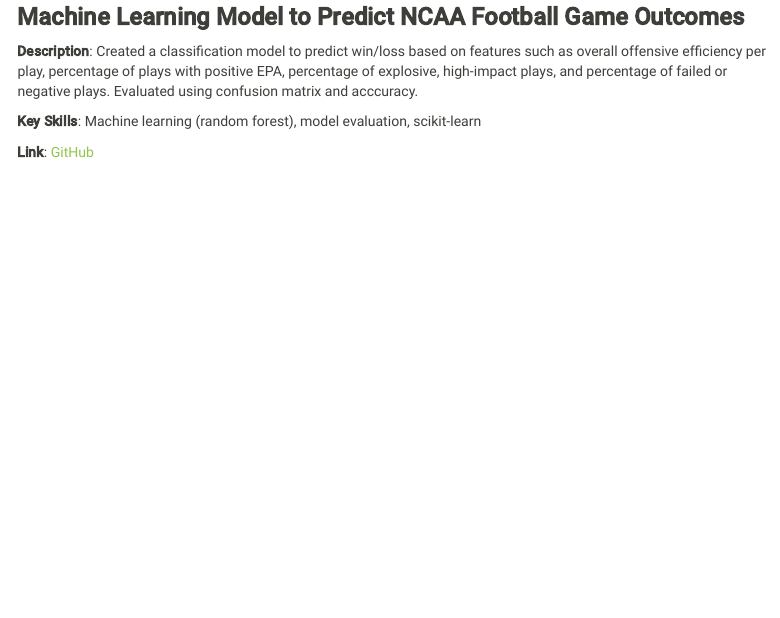
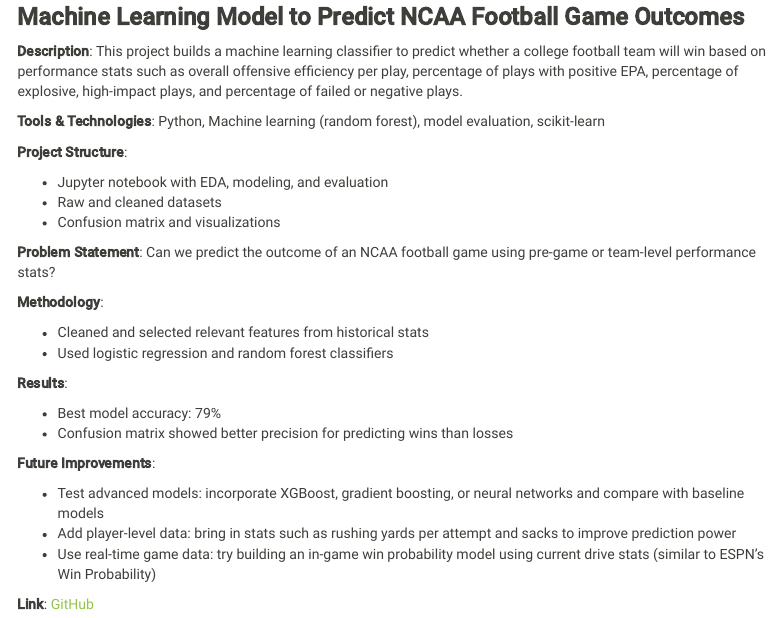
Before and after one commit to tpichardo7/tamara-pichardo.github.io, an R Markdown document (football.Rmd): the page in a window 1100 px wide, from 860 px down. The pictures show the output file football.html that the author committed with the source, opened offline; library style sheets and scripts come from the installed R packages; menus at the side of the page are left out.

Commit message:
updating football descriptions

```diff
--- a/football.Rmd
+++ b/football.Rmd
@@ -12,8 +12,32 @@ output:
 <img src = "images/football_predictor.png" style = "width:75%">
 
 ### **Machine Learning Model to Predict NCAA Football Game Outcomes**
-**Description**: Created a classification model to predict win/loss based on features such as overall offensive efficiency per play, percentage of plays with positive EPA, percentage of explosive, high-impact plays, and percentage of failed or negative plays. Evaluated using confusion matrix and acccuracy.
+**Description**: This project builds a machine learning classifier to predict whether a college football team will win based on performance stats such as overall offensive efficiency per play, percentage of plays with positive EPA, percentage of explosive, high-impact plays, and percentage of failed or negative plays.
 
-**Key Skills**: Machine learning (random forest), model evaluation, scikit-learn
+**Tools & Technologies**: Python, Machine learning (random forest), model evaluation, scikit-learn
+
+**Project Structure**:
+
+*   Jupyter notebook with EDA, modeling, and evaluation
+*   Raw and cleaned datasets
+*   Confusion matrix and visualizations
+
+**Problem Statement**: Can we predict the outcome of an NCAA football game using pre-game or team-level performance stats?
+
+**Methodology**:
+
+*    Cleaned and selected relevant features from historical stats
+*    Used logistic regression and random forest classifiers
+
+**Results**:
+
+*    Best model accuracy: 79%
+*    Confusion matrix showed better precision for predicting wins than losses
+
+**Future Improvements**:
+
+*    Test advanced models: incorporate XGBoost, gradient boosting, or neural networks and compare with baseline models
+*    Add player-level data: bring in stats such as rushing yards per attempt and sacks to improve prediction power
+*    Use real-time game data: try building an in-game win probability model using current drive stats (similar to ESPN’s Win Probability)
 
 **Link**: [GitHub](https://github.com/tpichardo7/footballml.git)
```
Also changed, not shown: football.html.
